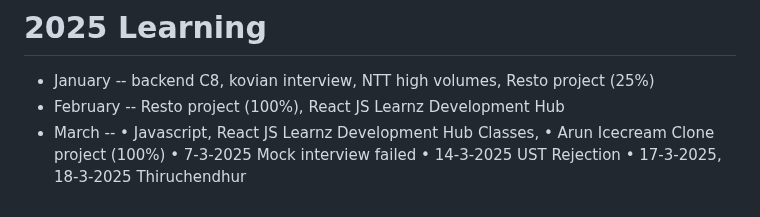
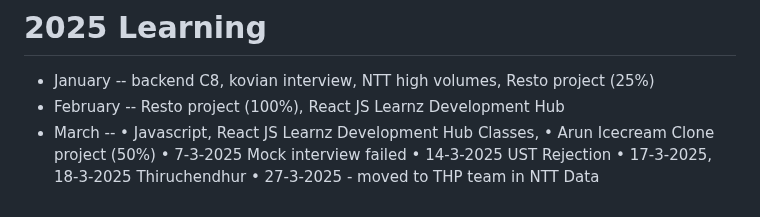
Before and after one commit to naveensivakumar14/ZATN, a Markdown page: README.md, the part around the change. Rendered like a GitHub page.

```diff
--- a/README.md
+++ b/README.md
@@ -215,7 +215,8 @@ Preparing for backend interviews
 - February -- Resto project (100%), React JS Learnz Development Hub
 - March --
 • Javascript, React JS Learnz Development Hub Classes,
-• Arun Icecream Clone project (100%)
+• Arun Icecream Clone project (50%)
 • 7-3-2025 Mock interview failed
 • 14-3-2025 UST Rejection
 • 17-3-2025, 18-3-2025 Thiruchendhur
+• 27-3-2025 - moved to THP team in NTT Data
```
